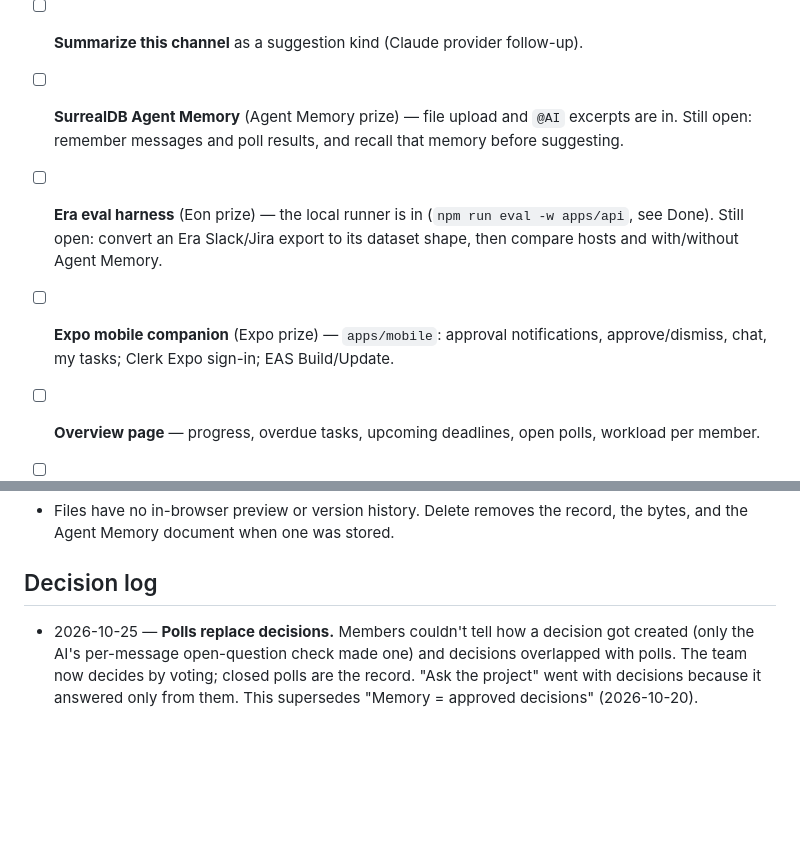
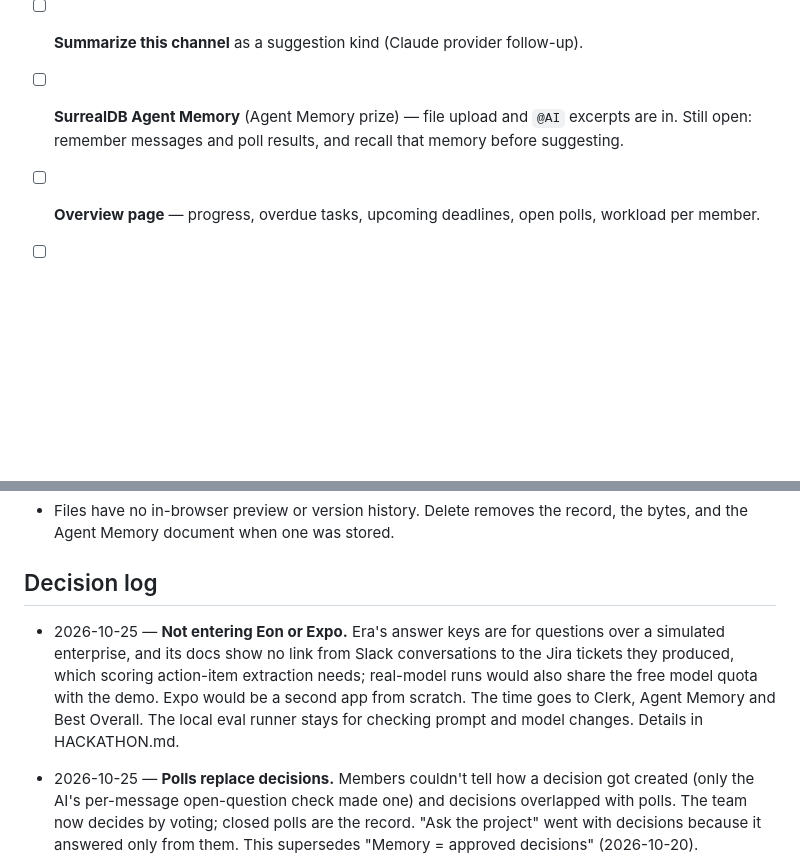
Before and after one commit to hnam10/project-room, a Markdown page: docs/PROGRESS.md, 2 parts joined by grey strips. Rendered like a GitHub page; blank space fills up the shorter version.

```diff
--- a/docs/PROGRESS.md
+++ b/docs/PROGRESS.md
@@ -329,10 +329,6 @@ Hackathon prizes first — the plan for each sponsor is in [HACKATHON.md](HACKAT
 - [ ] **Summarize this channel** as a suggestion kind (Claude provider follow-up).
 - [ ] **SurrealDB Agent Memory** (Agent Memory prize) — file upload and `@AI` excerpts are in. Still open:
       remember messages and poll results, and recall that memory before suggesting.
-- [ ] **Era eval harness** (Eon prize) — the local runner is in (`npm run eval -w apps/api`, see Done). Still open:
-      convert an Era Slack/Jira export to its dataset shape, then compare hosts and with/without Agent Memory.
-- [ ] **Expo mobile companion** (Expo prize) — `apps/mobile`: approval notifications, approve/dismiss,
-      chat, my tasks; Clerk Expo sign-in; EAS Build/Update.
 - [ ] **Overview page** — progress, overdue tasks, upcoming deadlines, open polls, workload per member.
 
 - [ ] **Brainstorm grouping** — themes as columns and a comparison view for proposals; starting a vote still needs confirmation.
@@ -417,6 +413,11 @@ Hackathon prizes first — the plan for each sponsor is in [HACKATHON.md](HACKAT
 
 ## Decision log
 
+- 2026-10-25 — **Not entering Eon or Expo.** Era's answer keys are for questions over a simulated enterprise, and
+  its docs show no link from Slack conversations to the Jira tickets they produced, which scoring action-item
+  extraction needs; real-model runs would also share the free model quota with the demo. Expo would be a second
+  app from scratch. The time goes to Clerk, Agent Memory and Best Overall. The local eval runner stays for
+  checking prompt and model changes. Details in HACKATHON.md.
 - 2026-10-25 — **Polls replace decisions.** Members couldn't tell how a decision got created (only the AI's
   per-message open-question check made one) and decisions overlapped with polls. The team now decides by voting;
   closed polls are the record. "Ask the project" went with decisions because it answered only from them. This
```
Also changed, not shown: docs/HACKATHON.md (+22 -39 lines).
